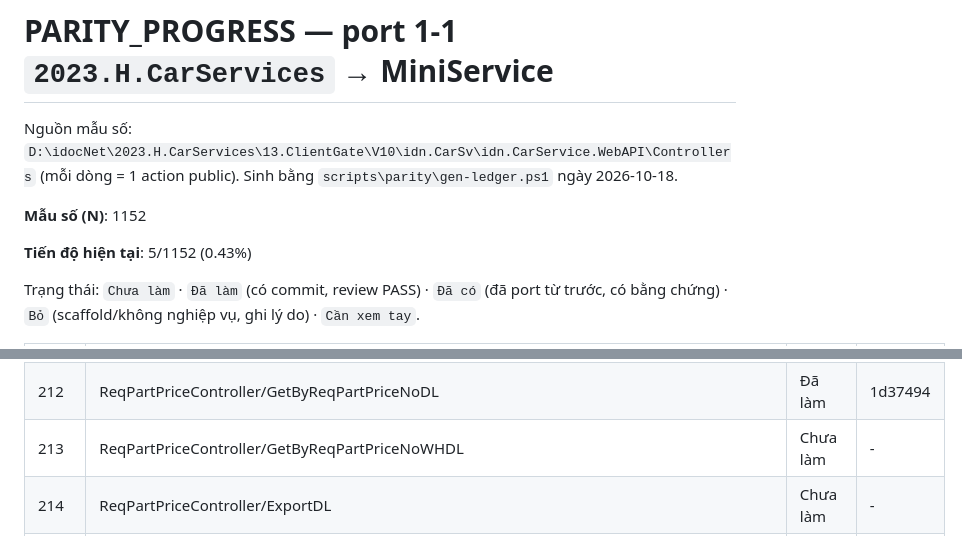
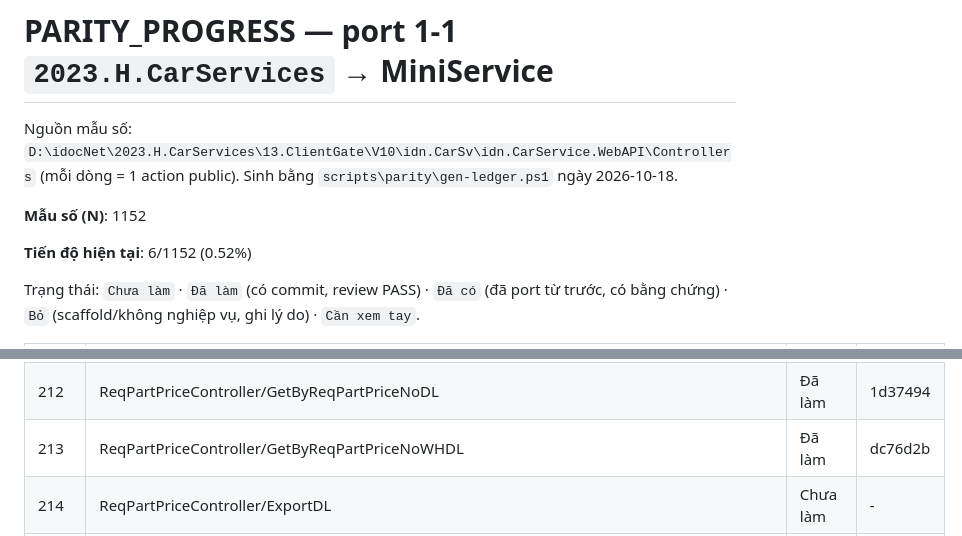
Before and after one commit to Tranletrungkien1705/MiniService, a Markdown page: PARITY_PROGRESS.md, 2 parts joined by grey strips. Rendered like a GitHub page.

Commit message:
docs(parity): ReqPartPriceController/GetByReqPartPriceNoWHDL -> Đã làm (6/1152 (0.52%))
Co-Authored-By: Claude Opus 5.5 <noreply@anthropic.com>

```diff
--- a/PARITY_PROGRESS.md
+++ b/PARITY_PROGRESS.md
@@ -4,7 +4,7 @@ Nguồn mẫu số: `D:\idocNet\2023.H.CarServices\13.ClientGate\V10\idn.CarSv\i
 
 **Mẫu số (N)**: 1152
 
-**Tiến độ hiện tại**: 5/1152 (0.43%)
+**Tiến độ hiện tại**: 6/1152 (0.52%)
 
 Trạng thái: `Chưa làm` · `Đã làm` (có commit, review PASS) · `Đã có` (đã port từ trước, có bằng chứng) · `Bỏ` (scaffold/không nghiệp vụ, ghi lý do) · `Cần xem tay`.
 
@@ -222,7 +222,7 @@ Trạng thái: `Chưa làm` · `Đã làm` (có commit, review PASS) · `Đã c
 | 210 | ReqPartPriceController/SearchDL | Chưa làm | - |
 | 211 | ReqPartPriceController/SearchWHDL | Chưa làm | - |
 | 212 | ReqPartPriceController/GetByReqPartPriceNoDL | Đã làm | 1d37494 |
-| 213 | ReqPartPriceController/GetByReqPartPriceNoWHDL | Chưa làm | - |
+| 213 | ReqPartPriceController/GetByReqPartPriceNoWHDL | Đã làm | dc76d2b |
 | 214 | ReqPartPriceController/ExportDL | Chưa làm | - |
 | 215 | ReqPartPriceController/ExportWHDL | Chưa làm | - |
 | 216 | ROSearchInfoController/SearchDL | Chưa làm | - |
```
